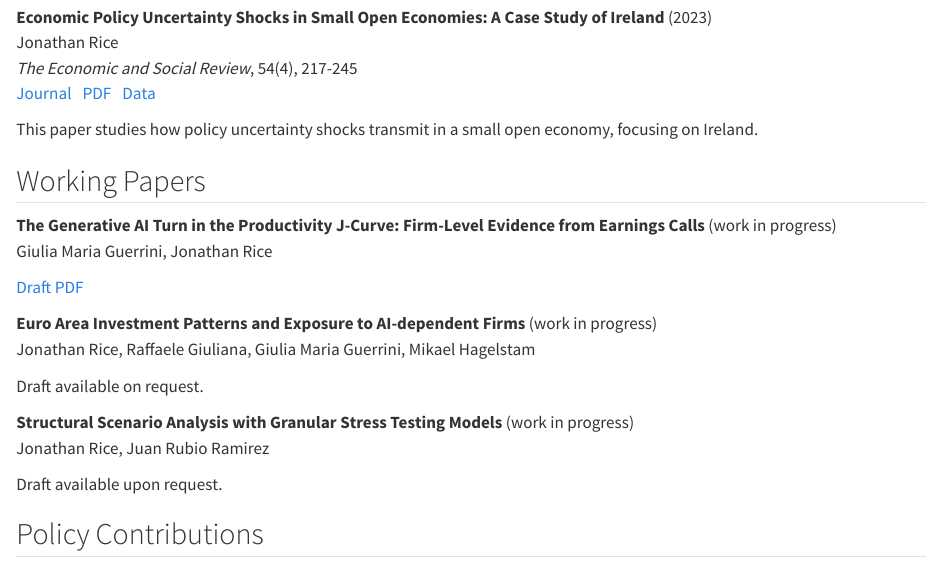
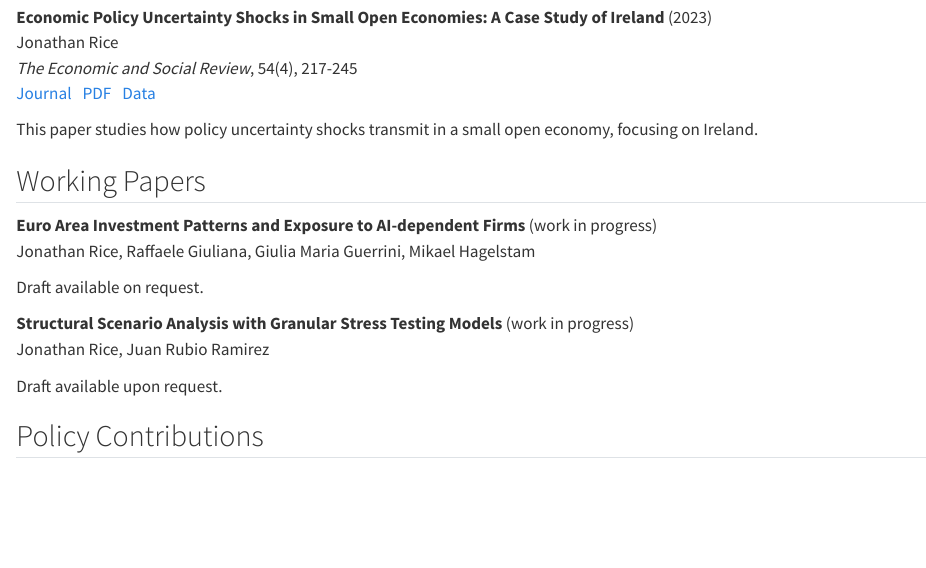
Before and after one commit to jonorice/jonorice.github.io, a Quarto document (research.qmd): the page in a window 1100 px wide, from 610 px down. Rendered offline with R 4.5, knitr and Pandoc in place of Quarto, with nearby package versions.

Commit message:
Remove Productivity J-Curve draft from website

```diff
--- a/research.qmd
+++ b/research.qmd
@@ -55,15 +55,6 @@ This paper studies how policy uncertainty shocks transmit in a small open econom
 :::
 
 ## Working Papers
-
-::: {.pub-item}
-**The Generative AI Turn in the Productivity J-Curve: Firm-Level Evidence from Earnings Calls** (work in progress)
-Giulia Maria Guerrini, Jonathan Rice
-
-<span class="pub-links">
-<a href="files/generative-ai-productivity-j-curve-draft.pdf">Draft PDF</a>
-</span>
-:::
 
 ::: {.pub-item}
 **Euro Area Investment Patterns and Exposure to AI-dependent Firms** (work in progress)
```
Also changed, not shown: index.qmd (+0 -3 lines), docs/search.json, files/generative-ai-productivity-j-curve-draft.pdf (deleted), 3 other files.
